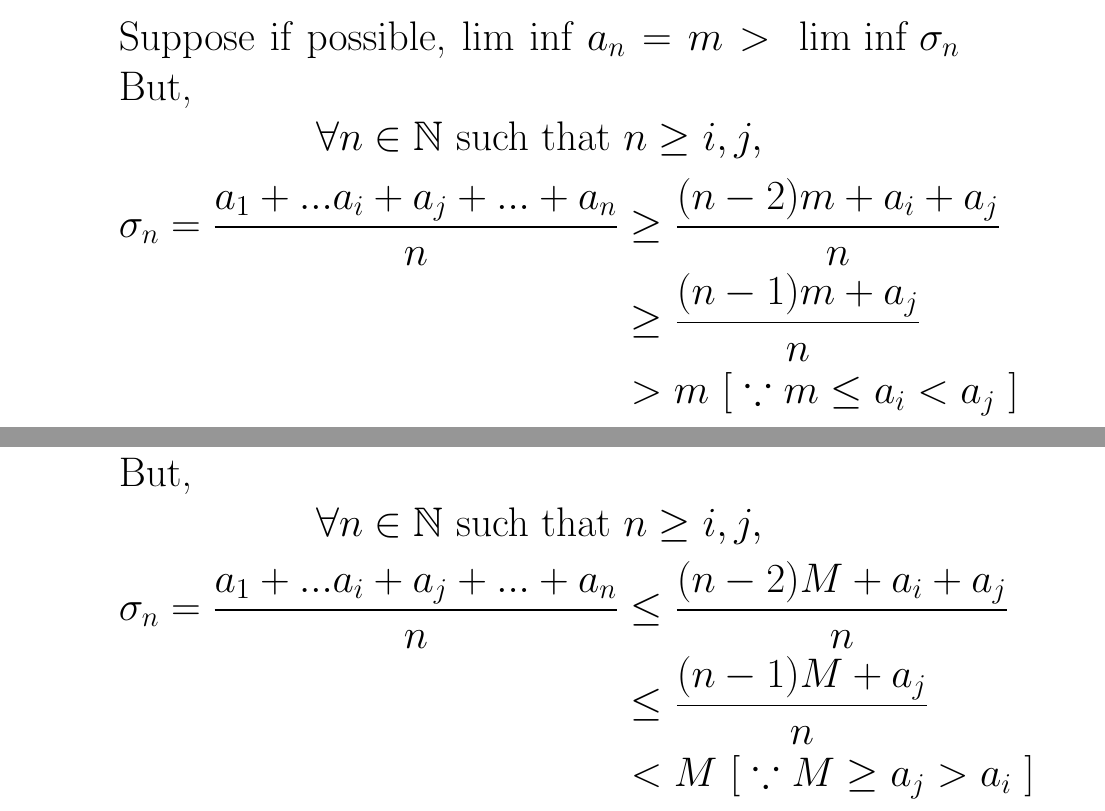
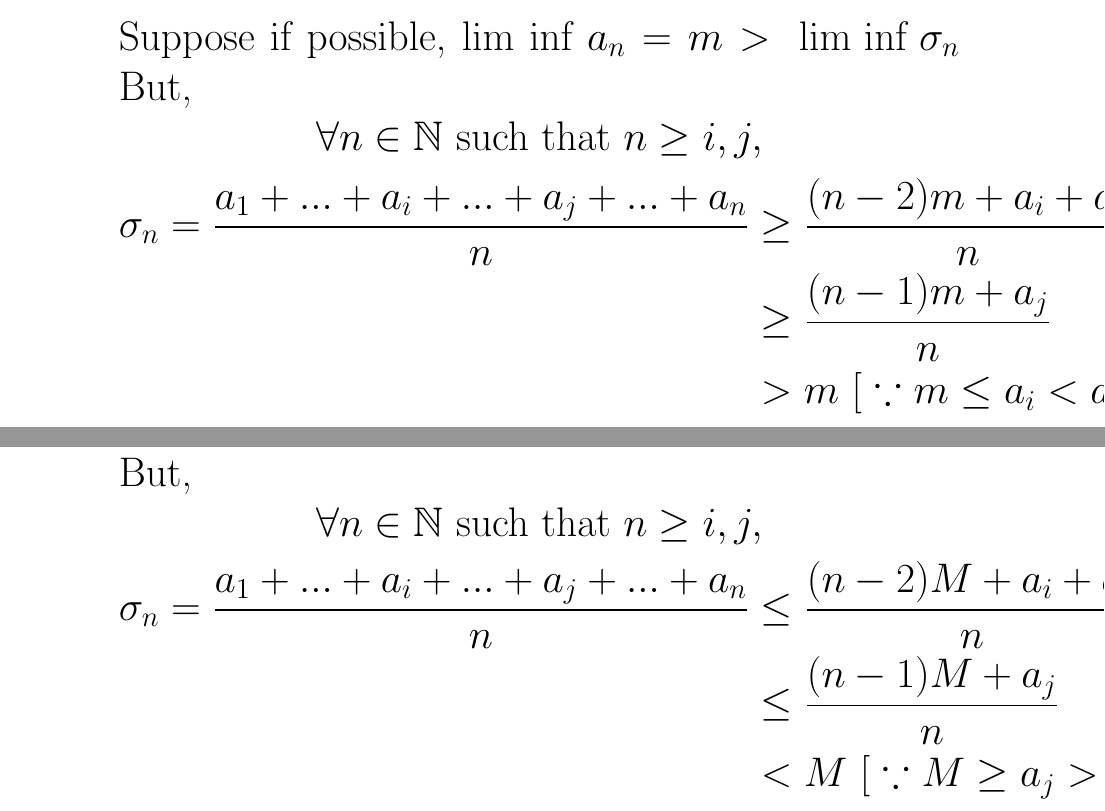
Before and after one commit to 4amVim/Undergrad-Thesis, a LaTeX problem sheet (Analysis/Assignment1-2.tex): two parts of pages 1 and 2 of 7, joined at a grey line, cut so that both start at the same text. Compiled offline with pdfLaTeX.

Commit message:
question 2 bugs

```diff
--- a/Analysis/Assignment1-2.tex
+++ b/Analysis/Assignment1-2.tex
@@ -31,7 +31,7 @@ Going to show that
 		But, \[ \forall n \in \mathbb{N} \text{ such that } n \geq i,j, \]
 		\begin{equation*}
 			\begin{split}
-				\sigma_n= \frac{a_1 + ... a_i + a_j + ... + a_n}{n} & \geq{\frac{(n-2)m+a_i+a_j}{n}}\\
+				\sigma_n= \frac{a_1 + ... +a_i+... + a_j + ... + a_n}{n} & \geq{\frac{(n-2)m+a_i+a_j}{n}}\\
 										    & \geq \frac{(n-1)m+a_j}{n}\\
 										    & >m \text{ [ $\because m \leq a_i < a_j $ ] }
 			\end{split}
@@ -53,7 +53,7 @@ Going to show that
 		But, \[ \forall n \in \mathbb{N} \text{ such that } n \geq i,j, \]
 		\begin{equation*}
 			\begin{split}
-				\sigma_n= \frac{a_1 + ... a_i + a_j + ... + a_n}{n} & \leq{\frac{(n-2)M+a_i+a_j}{n}}\\
+				\sigma_n= \frac{a_1 + ... +a_i +...+ a_j + ... + a_n}{n} & \leq{\frac{(n-2)M+a_i+a_j}{n}}\\
 										    & \leq \frac{(n-1)M+a_j}{n}\\
 										    & <M \text{ [ $\because M \geq a_j > a_i $ ] }
 			\end{split}
```
